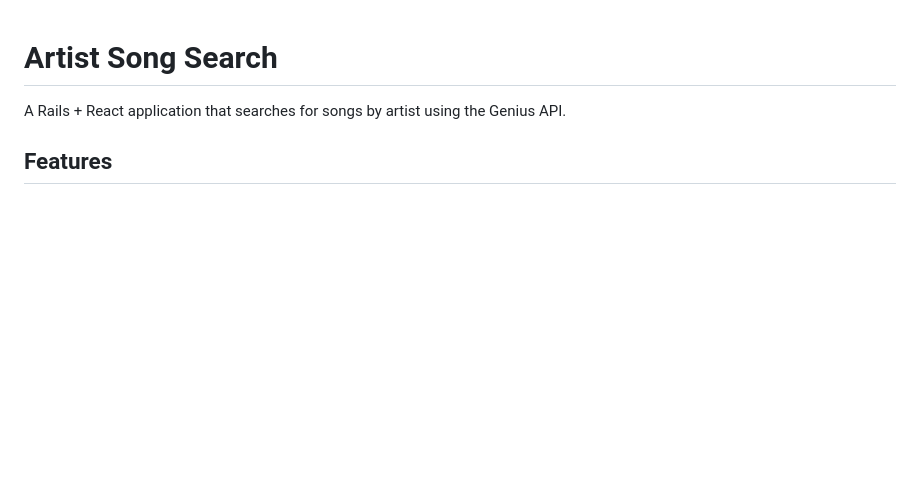
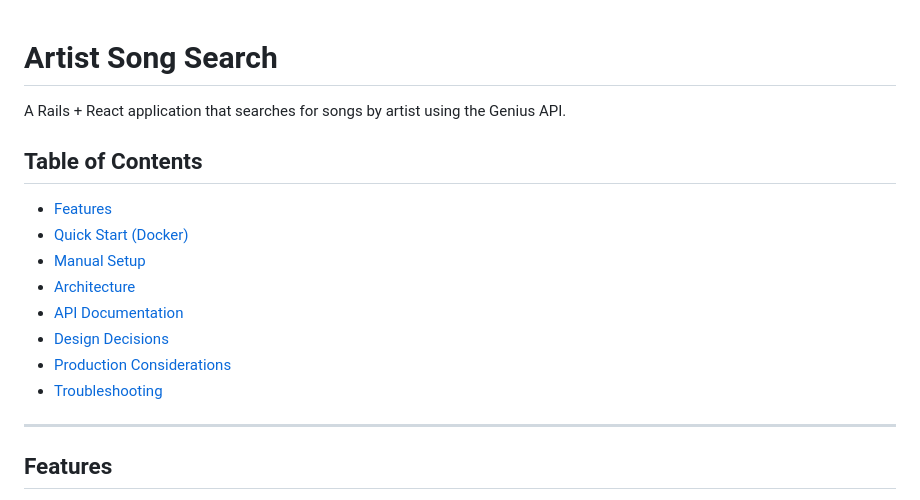
Before and after one commit to atayl16/artist-songs-challenge, a Markdown page: README.md, the part around the change. Rendered like a GitHub page; blank space fills up the shorter version.

Commit message:
Add table of contents to README for easier navigation

```diff
--- a/README.md
+++ b/README.md
@@ -1,6 +1,19 @@
 # Artist Song Search
 
 A Rails + React application that searches for songs by artist using the Genius API.
+
+## Table of Contents
+
+- [Features](#features)
+- [Quick Start (Docker)](#quick-start-docker---recommended)
+- [Manual Setup](#manual-setup-without-docker)
+- [Architecture](#architecture)
+- [API Documentation](#api-documentation)
+- [Design Decisions](#design-decisions)
+- [Production Considerations](#production-considerations)
+- [Troubleshooting](#troubleshooting)
+
+---
 
 ## Features
 
```
